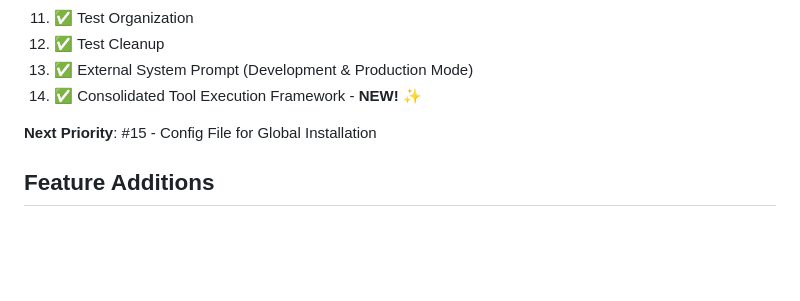
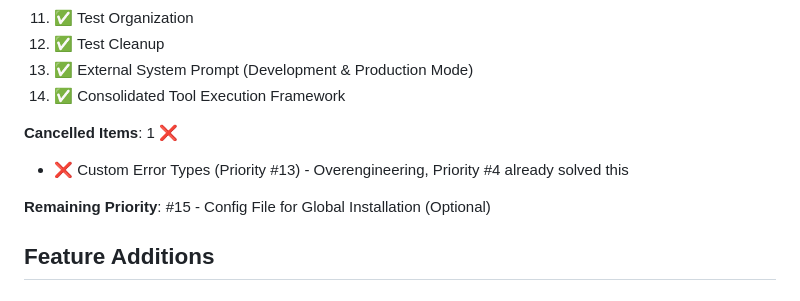
Before and after one commit to superbuilders/clyde, a Markdown page: progress.md, the part around one of its changes. GitHub-like rendering; blank space fills up the shorter version.

```diff
--- a/progress.md
+++ b/progress.md
@@ -957,9 +957,12 @@ Error messages should be **teachers**, not just reporters. Every error is an opp
 11. ✅ Test Organization
 12. ✅ Test Cleanup
 13. ✅ External System Prompt (Development & Production Mode)
-14. ✅ Consolidated Tool Execution Framework - **NEW!** ✨
-
-**Next Priority**: #15 - Config File for Global Installation
+14. ✅ Consolidated Tool Execution Framework
+
+**Cancelled Items**: 1 ❌
+- ❌ Custom Error Types (Priority #13) - Overengineering, Priority #4 already solved this
+
+**Remaining Priority**: #15 - Config File for Global Installation (Optional)
 
 ## Feature Additions
 
```
Also changed, not shown: other parts of progress.md (+71 -0 lines), todos.md (+44 -66 lines).
